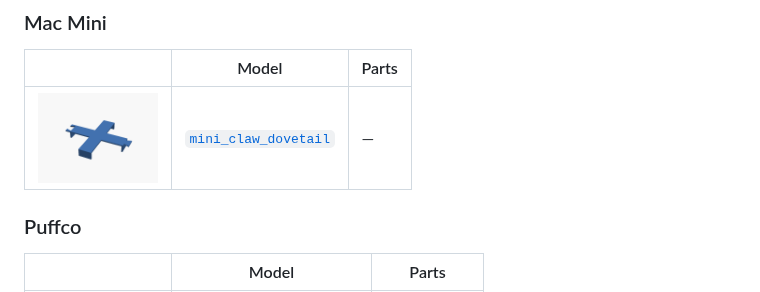
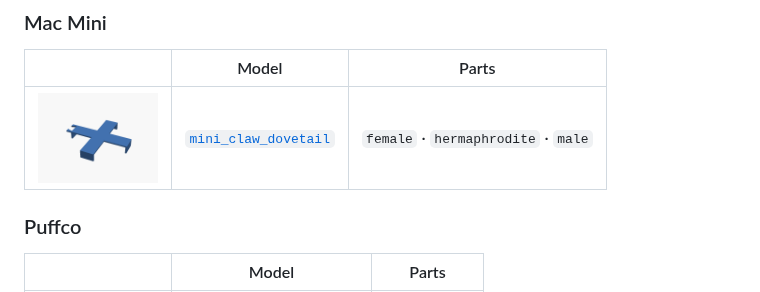
Before and after one commit to jhgaylor/3d-models, a Markdown page: README.md, the part around the change. Rendered like a GitHub page; pictures changed too: previews/mini_claw_dovetail.female.png (added).

Commit message:
Add male and female variants of the dovetail claw
Parameterizes the claw with a mode parameter (hermaphrodite/male/female)
driven by a JSON sidecar. Build now produces three outputs per format:

  hermaphrodite — tongue + socket. Chains in either direction (default).
  male          — tongue only. Use at the chain's -X end.
  female        — socket only. Use at the chain's +X end.

A two-mini setup needs male + female; longer chains add hermaphrodites
in the middle.

Co-Authored-By: Claude Opus 4.7 (1M context) <noreply@anthropic.com>

```diff
--- a/README.md
+++ b/README.md
@@ -62,7 +62,7 @@ git push origin v0.1.0
 
 | | Model | Parts |
 |---|---|---|
-| <img src="previews/mini_claw_dovetail.png" width="120"> | [`mini_claw_dovetail`](src/mac_mini/mini_claw_dovetail.scad) | — |
+| <img src="previews/mini_claw_dovetail.female.png" width="120"> | [`mini_claw_dovetail`](src/mac_mini/mini_claw_dovetail.scad) | `female` · `hermaphrodite` · `male` |
 
 ### Puffco
 
```
Also changed, not shown: previews/mini_claw_dovetail.hermaphrodite.png (renamed from previews/mini_claw_dovetail.png), previews/mini_claw_dovetail.male.png (added), 2 other files.
